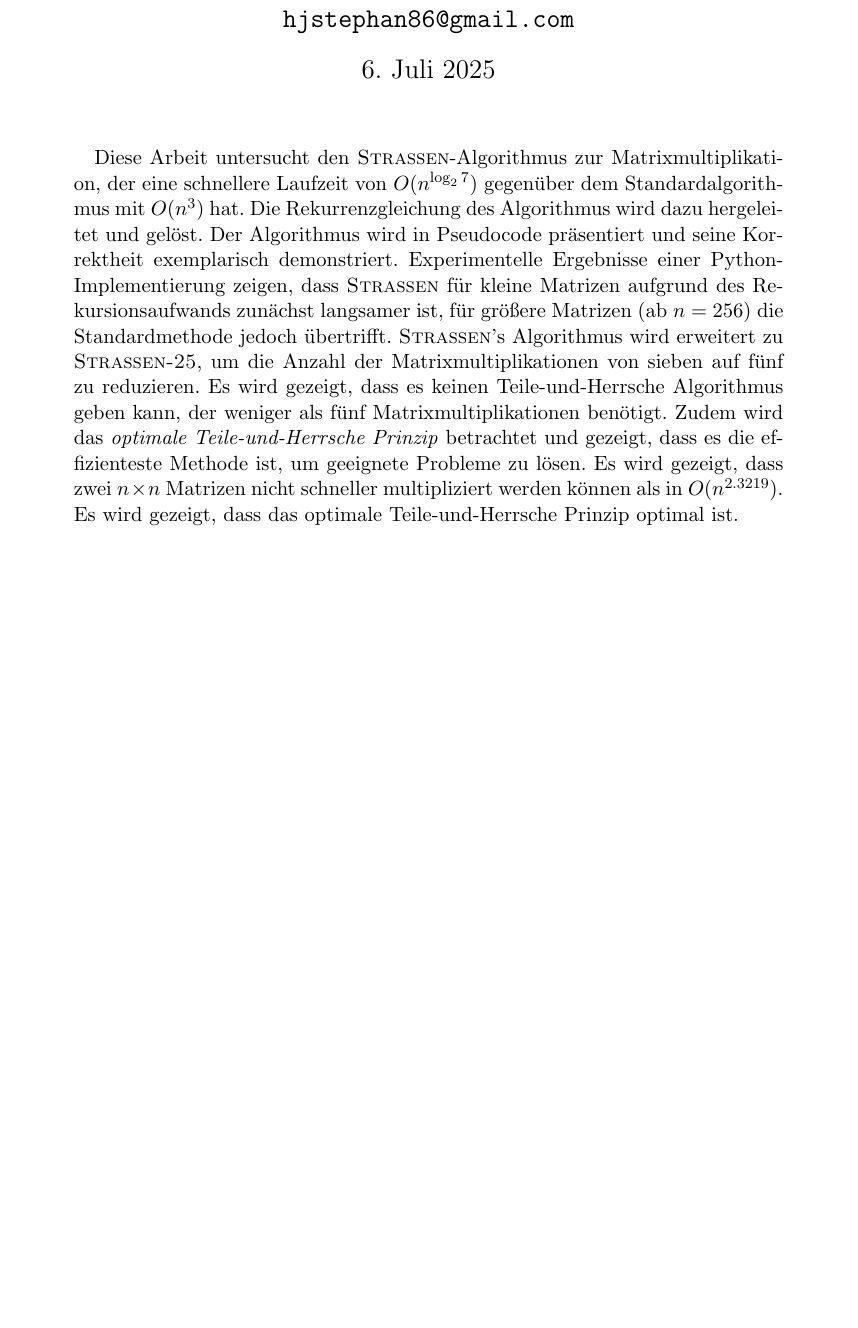
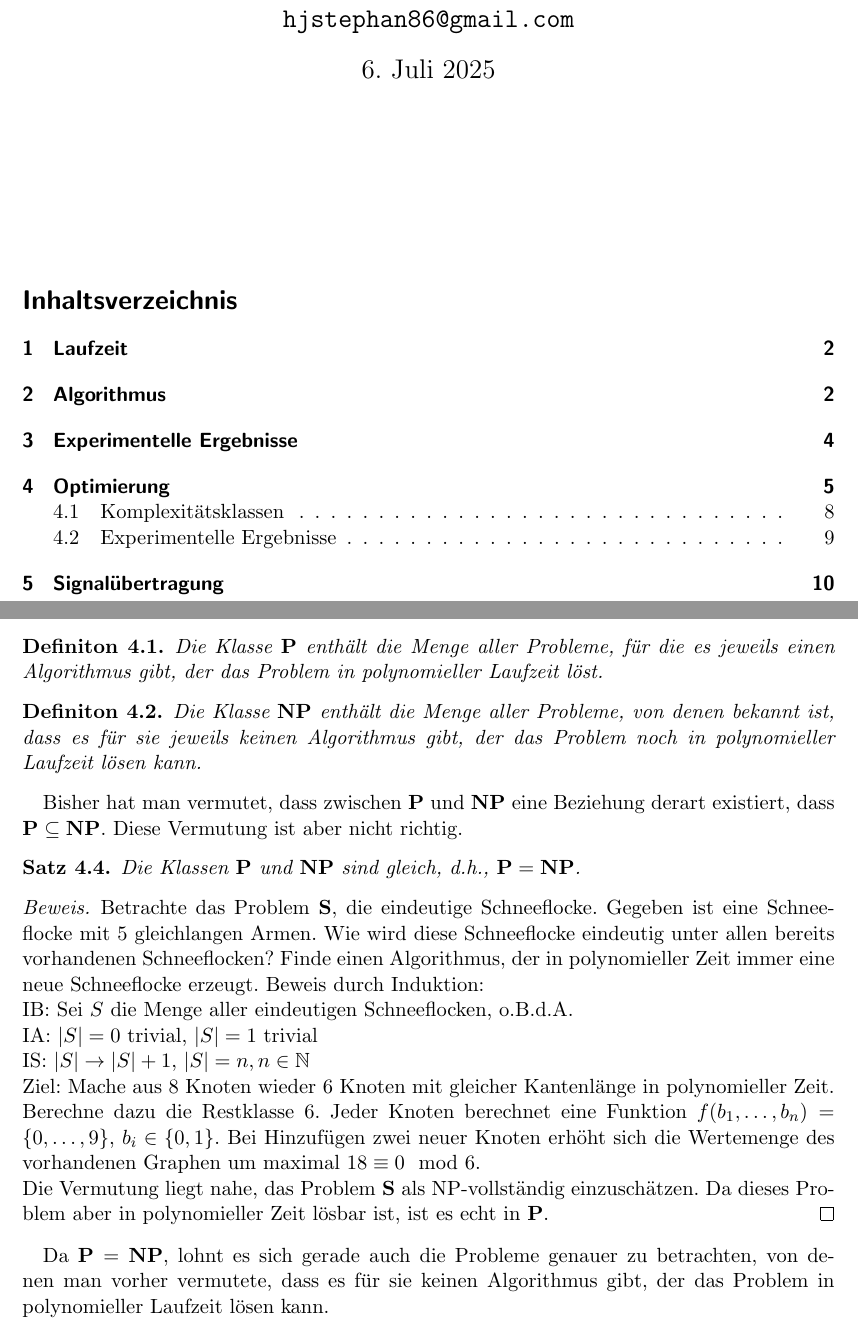
Before and after one commit to hjstephan86/strassen, a LaTeX document (doc/Strassen.tex): part of page 1 of 11 before the commit and two parts of pages 1 and 8 of 12 after it, the two joined at a grey line, cut so that both start at the same text, the shorter picture padded with empty space. Compiled offline with pdfLaTeX.

Commit message:
Add proof P=NP and table of contents in doc/*.tex

```diff
--- a/doc/Strassen.tex
+++ b/doc/Strassen.tex
@@ -13,8 +13,16 @@
 \usepackage{algorithm}
 \usepackage{algpseudocode}
 
+\usepackage[colorlinks=true, linkcolor=black, citecolor=black, urlcolor=black]{hyperref}
+% Optionale Optionen:
+%   colorlinks=true: Macht die Links farbig statt nur einen Rahmen darum zu legen.
+%   linkcolor=blue: Farbe für interne Links (z.B. von \ref zu \label)
+%   citecolor=green: Farbe für Zitate (wenn du BibTeX/BibLaTeX nutzt)
+%   urlcolor=cyan: Farbe für URLs (wenn du \url{} nutzt)
+
 \newtheorem{satz}{Satz}[section]
 \newtheorem{lemma}{Lemma}[section]
+\newtheorem{definition}{Definiton}[section]
 
 \makeatletter
 \renewcommand{\ALG@name}{Algorithmus}
@@ -28,9 +36,9 @@
 
 \begin{document}
 \maketitle
-\begin{abstract}
-	Diese Arbeit untersucht den \textsc{Strassen}-Algorithmus zur Matrixmultiplikation, der eine schnellere Laufzeit von $O(n^{\log_2 7})$ gegenüber dem Standardalgorithmus mit $O(n^3)$ hat. Die Rekurrenzgleichung des Algorithmus wird dazu hergeleitet und gelöst. Der Algorithmus wird in Pseudocode präsentiert und seine Korrektheit exemplarisch demonstriert. Experimentelle Ergebnisse einer Python-Implementierung zeigen, dass \textsc{Strassen} für kleine Matrizen aufgrund des Rekursionsaufwands zunächst langsamer ist, für größere Matrizen (ab $n=256$) die Standardmethode jedoch übertrifft. \textsc{Strassen}'s Algorithmus wird erweitert zu \textsc{Strassen-25}, um die Anzahl der Matrixmultiplikationen von sieben auf fünf zu reduzieren. Es wird gezeigt, dass es keinen Teile-und-Herrsche Algorithmus geben kann, der weniger als fünf Matrixmultiplikationen benötigt. Zudem wird das \textit{optimale Teile-und-Herrsche Prinzip} betrachtet und gezeigt, dass es die effizienteste Methode ist, um geeignete Probleme zu lösen. Es wird gezeigt, dass zwei $n \times n$ Matrizen nicht schneller multipliziert werden können als in $O(n^{2.3219})$. Es wird gezeigt, dass das optimale Teile-und-Herrsche Prinzip optimal ist.
-\end{abstract}
+\vspace{5em}
+\tableofcontents
+\newpage
 
 \section{Laufzeit}
 Beim Algorithmus von \textsc{Strassen} für die Multiplikation von zwei $n \times n$ Matrizen lautet die Rekurrenzgleichung zur Ermittlung der Laufzeit $T(n)$ des Algorithmus
@@ -324,11 +332,36 @@ Wenn es bei einer Lösung erforderlich ist, jedes Element der Eingabe während d
 	Der Beweis folgt daraus, dass Algorithmen, die nach dem optimalen Teile-und-Herrsche Prinzip Lösungsvorschriften abarbeiten, logarithmische Laufzeit haben müssen.
 \end{proof}
 
-Algorithmen folgen einem Lösungsprinzip nach dem sie ein Problem lösen. Es gibt zum Beispiel das optimale Teile-und-Herrsche Prinzip oder das Prinzip der dynamischen Programmierung. Es kann sich lohnen, die Klasse $\mathbf{P}$ in Komplexitätsklassen einzuteilen, bei der eine Klasse durch ein Lösungsprinzip und ihre charakteristische Laufzeit beschrieben wird. Zum Beispiel kann man sich die Klasse vorstellen, in der alle Probleme enthalten sind, die nach dem optimalen Teile-und-Herrsche Prinzip zu lösen sind und nicht besser. Da die charakteristische Laufzeit dieser Klasse die logarithmische ist, könnte sie den Namen $\mathbf{L}$ haben. Man kann sich auch die Klasse $\mathbf{P_2}$ vorstellen, in der alle Probleme enthalten sind, die nach dem Prinzip der dynamischen Programmierung zu lösen sind und für deren Lösung quadratische Laufzeit benötigt wird. Vielleicht kann man in Zukunft ein Problem der Klasse $\mathbf{P_2}$ auch effizienter lösen und damit der Klasse $\mathbf{L}$ zuordnen. Man kann sich die Klasse $\mathbf{P_3}$ vorstellen, in der alle Probleme enthalten sind, die nach dem Prinzip der dynamischen Programmierung zu lösen sind und für deren Lösung kubische Laufzeit benötigt wird (die Lösungstabelle hat eine dritte Dimension). Auch hier kann es sein, dass für ein Problem dieser Klasse eine effizientere Lösung gefunden wird und sie damit einer leichteren Komplexitätsklasse zugeordnet werden kann. Da ein Problem auch immer weniger effizient, d.h., langsamer, gelöst werden kann, ist es nicht so, dass z.B. ein Problem der Klasse $\mathbf{L}$ auch der Klasse $\mathbf{P_2}$ zuzuordnen ist, da man Probleme in der Praxis nicht langsamer löst. Alle Klassen sind in $\mathbf{P}$ enthalten aber untereinander nicht:
+\subsection{Komplexitätsklassen}
+Algorithmen folgen einem Lösungsprinzip nach dem sie ein Problem lösen. Es gibt zum Beispiel das optimale Teile-und-Herrsche Prinzip oder das Prinzip der dynamischen Programmierung. Es kann sich lohnen, die Klasse $\mathbf{P}$ in Komplexitätsklassen einzuteilen, bei der eine Klasse durch ein Lösungsprinzip und ihre charakteristische Laufzeit beschrieben wird. Zum Beispiel kann man sich die Klasse vorstellen, in der alle Probleme enthalten sind, die nach dem optimalen Teile-und-Herrsche Prinzip zu lösen sind und nicht besser. Da die charakteristische Laufzeit dieser Klasse die logarithmische ist, könnte sie den Namen $\mathbf{L}$ haben. Man kann sich auch die Klasse $\mathbf{P_2}$ vorstellen, in der alle Probleme enthalten sind, die nach dem Prinzip der dynamischen Programmierung zu lösen sind und für deren Lösung quadratische Laufzeit benötigt wird.
+
+\begin{definition}
+	Die Klasse $\mathbf{P}$ enthält die Menge aller Probleme, für die es jeweils einen Algorithmus gibt, der das Problem in polynomieller Laufzeit löst.
+\end{definition}
+
+\begin{definition}
+	Die Klasse $\mathbf{NP}$ enthält die Menge aller Probleme, von denen bekannt ist, dass es für sie jeweils keinen Algorithmus gibt, der das Problem noch in polynomieller Laufzeit lösen kann.
+\end{definition}
+Bisher hat man vermutet, dass zwischen $\mathbf{P}$ und $\mathbf{NP}$ eine Beziehung derart existiert, dass $\mathbf{P} \subseteq \mathbf{NP}$. Diese Vermutung ist aber nicht richtig.
+\begin{satz}
+	Die Klassen $\mathbf{P}$ und $\mathbf{NP}$ sind gleich, d.h., $\mathbf{P} = \mathbf{NP}$.
+\end{satz}
+\begin{proof}
+	Betrachte das Problem $\mathbf{S}$, die eindeutige Schneeflocke. Gegeben ist eine Schneeflocke mit 5 gleichlangen Armen. Wie wird diese Schneeflocke eindeutig unter allen bereits vorhandenen Schneeflocken? Finde einen Algorithmus, der in polynomieller Zeit immer eine neue Schneeflocke erzeugt. Beweis durch Induktion:\newline
+	IB: Sei $S$ die Menge aller eindeutigen Schneeflocken, o.B.d.A.\newline
+	IA: $|S| = 0$ trivial, $|S| = 1$ trivial\newline
+	IS: $|S| \rightarrow |S| + 1$, $|S| = n, n \in \mathbb{N}$\newline
+	Ziel: Mache aus 8 Knoten wieder 6 Knoten mit gleicher Kantenlänge in polynomieller Zeit. Berechne dazu die Restklasse 6. Jeder Knoten berechnet eine Funktion $f(b_1, \ldots, b_n) = \{0, \ldots, 9\}$, $b_i \in \{0, 1\}$. Bei Hinzufügen zwei neuer Knoten erhöht sich die Wertemenge des vorhandenen Graphen um maximal $18\equiv 0 \mod 6$. \newline
+	Die Vermutung liegt nahe, das Problem $\mathbf{S}$ als NP-vollständig einzuschätzen. Da dieses Problem aber in polynomieller Zeit lösbar ist, ist es echt in $\mathbf{P}$.
+\end{proof}
+Da $\mathbf{P} = \mathbf{NP}$, lohnt es sich gerade auch die Probleme genauer zu betrachten, von denen man vorher vermutete, dass es für sie keinen Algorithmus gibt, der das Problem in polynomieller Laufzeit lösen kann.
+
+Vielleicht kann man in Zukunft ein Problem der Klasse $\mathbf{P_2}$ auch effizienter lösen und damit der Klasse $\mathbf{L}$ zuordnen. Man kann sich die Klasse $\mathbf{P_3}$ vorstellen, in der alle Probleme enthalten sind, die nach dem Prinzip der dynamischen Programmierung zu lösen sind und für deren Lösung kubische Laufzeit benötigt wird (die Lösungstabelle hat eine dritte Dimension). Auch hier kann es sein, dass für ein Problem dieser Klasse eine effizientere Lösung gefunden wird und sie damit einer leichteren Komplexitätsklasse zugeordnet werden kann. Da ein Problem auch immer weniger effizient, d.h., langsamer, gelöst werden kann, ist es nicht so, dass z.B. ein Problem der Klasse $\mathbf{L}$ auch der Klasse $\mathbf{P_2}$ zuzuordnen ist, da man Probleme in der Praxis nicht langsamer löst. Alle Klassen sind in $\mathbf{P}$ enthalten aber untereinander nicht:
 \begin{align*}
 	\mathbf{L} \subset \mathbf{P}, \quad \mathbf{P_2} \subset \mathbf{P}, \quad \mathbf{P_3} \subset \mathbf{P}, \quad \mathbf{L} \not \subset \mathbf{P_2}, \quad \mathbf{P_2} \not \subset \mathbf{P_3}, \quad \mathbf{L} \not \subset \mathbf{P_3}.
 \end{align*}
 Beispiele für Probleme, die in $\mathbf{L}$ enthalten sind, sind die $n \times n$ Matrixmultiplikation und das Sortieren von ganzen Zahlen. Beide Probleme lassen sich mit dem optimalen Teile-und-Herrsche Prinzip lösen.
+
 \subsection{Experimentelle Ergebnisse}
 Bei der Analyse der zu messenden Laufzeit von Algorithmus \textsc{Strassen-25} ist zu erwarten, dass dieser mit nur 5 Matrixmultiplikationen deutlich weniger Rechenzeit benötigt als der Algorithmus von \textsc{Strassen} mit 7 Matrixmultiplikationen.
 
```
Also changed, not shown: doc/Strassen.pdf, doc/Strassen.tex (4 more changed lines), 1 other file.
